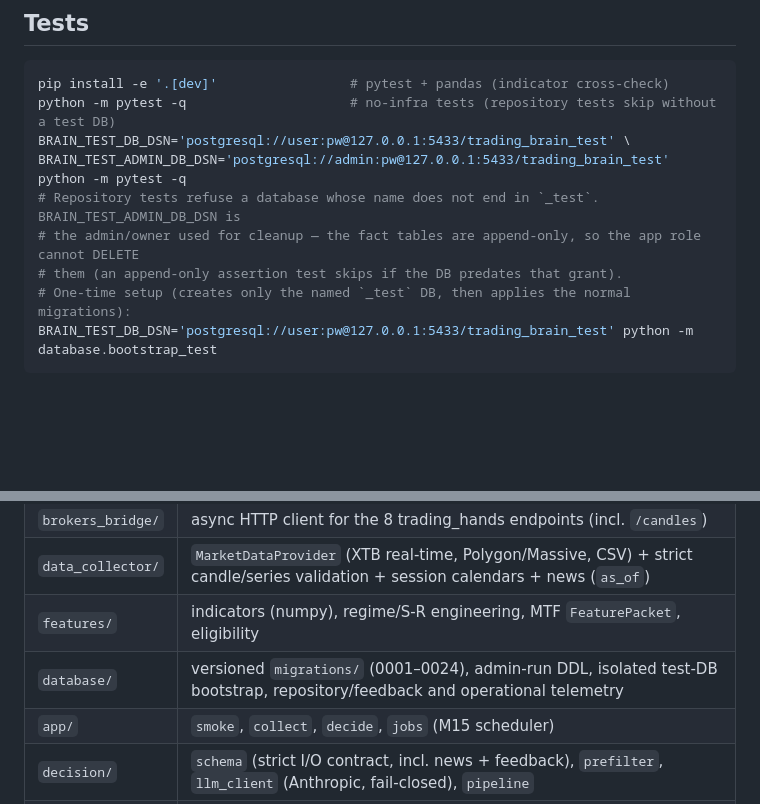
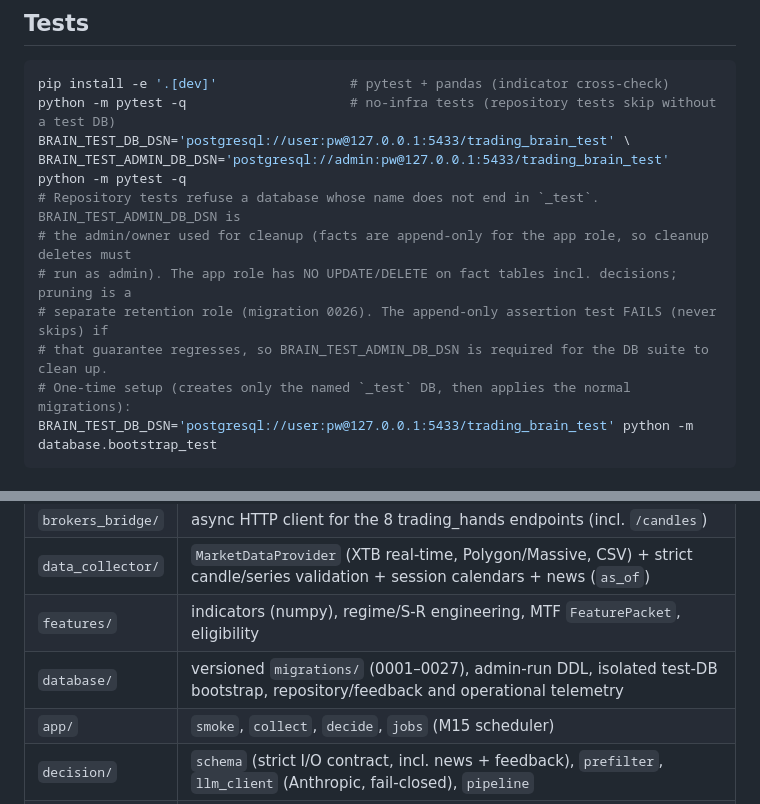
Before and after one commit to bociortdinu/trading_brain, a Markdown page: README.md, 2 parts joined by grey strips. Drawn GitHub-style; blank space fills up the shorter version.

````diff
--- a/README.md
+++ b/README.md
@@ -110,8 +110,10 @@ python -m pytest -q                     # no-infra tests (repository tests skip
 BRAIN_TEST_DB_DSN='postgresql://user:pw@127.0.0.1:5433/trading_brain_test' \
 BRAIN_TEST_ADMIN_DB_DSN='postgresql://admin:pw@127.0.0.1:5433/trading_brain_test' python -m pytest -q
 # Repository tests refuse a database whose name does not end in `_test`. BRAIN_TEST_ADMIN_DB_DSN is
-# the admin/owner used for cleanup — the fact tables are append-only, so the app role cannot DELETE
-# them (an append-only assertion test skips if the DB predates that grant).
+# the admin/owner used for cleanup (facts are append-only for the app role, so cleanup deletes must
+# run as admin). The app role has NO UPDATE/DELETE on fact tables incl. decisions; pruning is a
+# separate retention role (migration 0026). The append-only assertion test FAILS (never skips) if
+# that guarantee regresses, so BRAIN_TEST_ADMIN_DB_DSN is required for the DB suite to clean up.
 # One-time setup (creates only the named `_test` DB, then applies the normal migrations):
 BRAIN_TEST_DB_DSN='postgresql://user:pw@127.0.0.1:5433/trading_brain_test' python -m database.bootstrap_test
 ```
@@ -124,7 +126,7 @@ BRAIN_TEST_DB_DSN='postgresql://user:pw@127.0.0.1:5433/trading_brain_test' pytho
 | `brokers_bridge/` | async HTTP client for the 8 trading_hands endpoints (incl. `/candles`) |
 | `data_collector/` | `MarketDataProvider` (XTB real-time, Polygon/Massive, CSV) + strict candle/series validation + session calendars + news (`as_of`) |
 | `features/` | indicators (numpy), regime/S-R engineering, MTF `FeaturePacket`, eligibility |
-| `database/` | versioned `migrations/` (0001–0024), admin-run DDL, isolated test-DB bootstrap, repository/feedback and operational telemetry |
+| `database/` | versioned `migrations/` (0001–0027), admin-run DDL, isolated test-DB bootstrap, repository/feedback and operational telemetry |
 | `app/` | `smoke`, `collect`, `decide`, `jobs` (M15 scheduler) |
 | `decision/` | `schema` (strict I/O contract, incl. news + feedback), `prefilter`, `llm_client` (Anthropic, fail-closed), `pipeline` |
 | `risk/` | `engine.py` — rigid gate + deterministic ATR-based SL/TP (never the LLM's job) |
````
Also changed, not shown: docs/EXECUTION_PLAN.md (+24 -17 lines), docs/PROJECT_COMPLETION_REPORT.md (+29 -13 lines).
